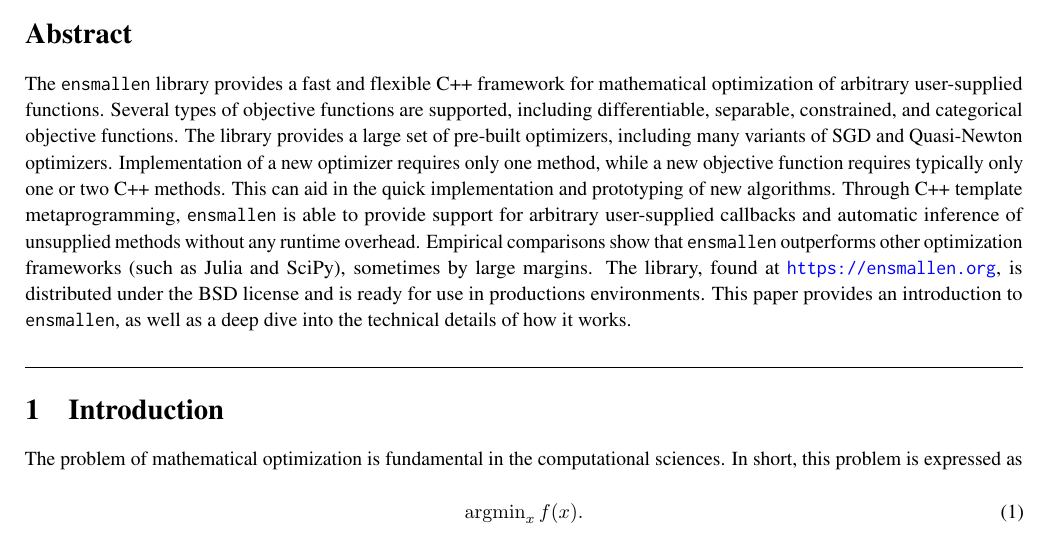
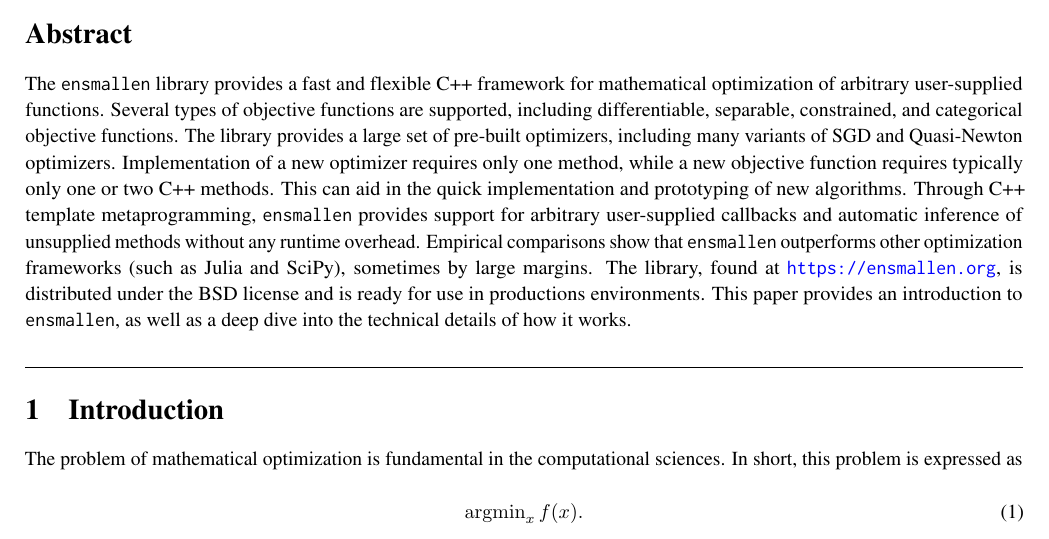
Before and after one commit to rcurtin/ensmallen_tr, a LaTeX document (paper.tex): part of page 1 of 25, cut so that both start at the same text. Compiled offline with pdfLaTeX.

Commit message:
simplification

```diff
--- a/paper.tex
+++ b/paper.tex
@@ -75,7 +75,7 @@ including many variants of SGD and Quasi-Newton optimizers.
 Implementation of a new optimizer requires only one method,
 while a new objective function requires typically only one or two C++ methods.
 This can aid in the quick implementation and prototyping of new algorithms.
-Through C++ template metaprogramming, {\tt ensmallen} is able to provide support for arbitrary
+Through C++ template metaprogramming, {\tt ensmallen} provides support for arbitrary
 user-supplied callbacks and automatic inference of unsupplied methods without
 any runtime overhead.  Empirical comparisons show that {\tt ensmallen}
 outperforms other optimization frameworks (such as Julia and SciPy), sometimes
```
